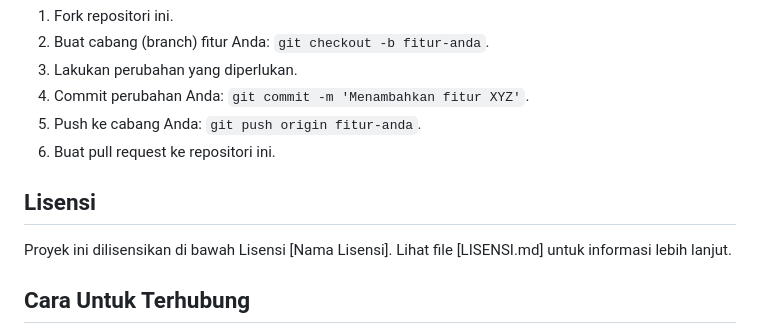
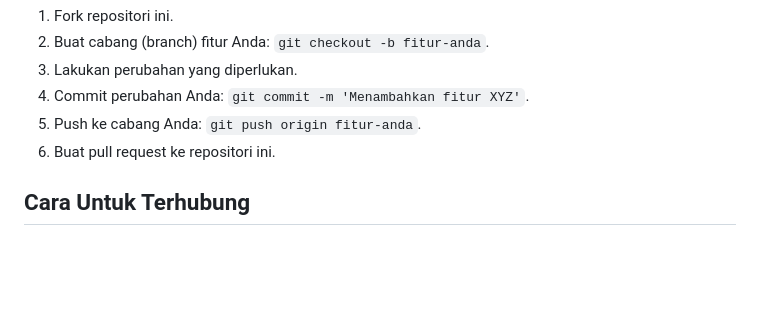
Before and after one commit to fitranpramakrisna/movie-api, a Markdown page: README.md, the part around the change. GitHub-like rendering; blank space fills up the shorter version.

```diff
--- a/README.md
+++ b/README.md
@@ -220,9 +220,6 @@ Kami sangat menghargai kontribusi dari komunitas. Untuk berkontribusi ke proyek
 5. Push ke cabang Anda: `git push origin fitur-anda`.
 6. Buat pull request ke repositori ini.
 
-## Lisensi
-
-Proyek ini dilisensikan di bawah Lisensi [Nama Lisensi]. Lihat file [LISENSI.md] untuk informasi lebih lanjut.
 
 ## Cara Untuk Terhubung
 
```
